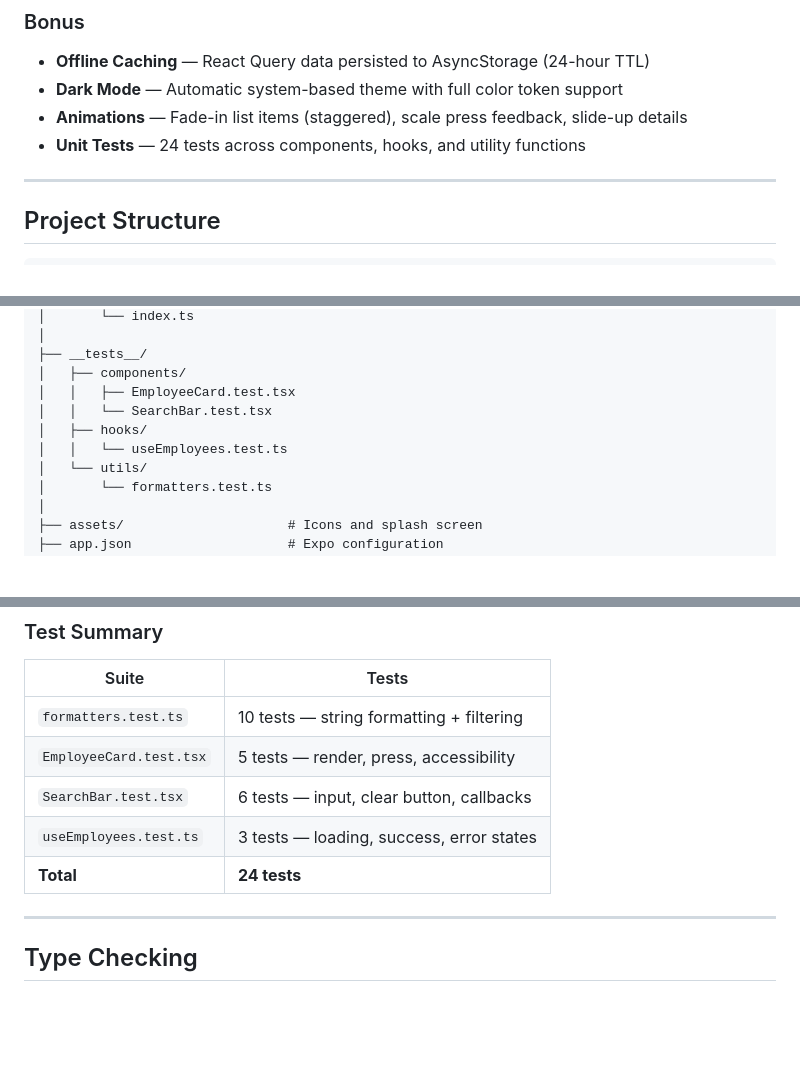
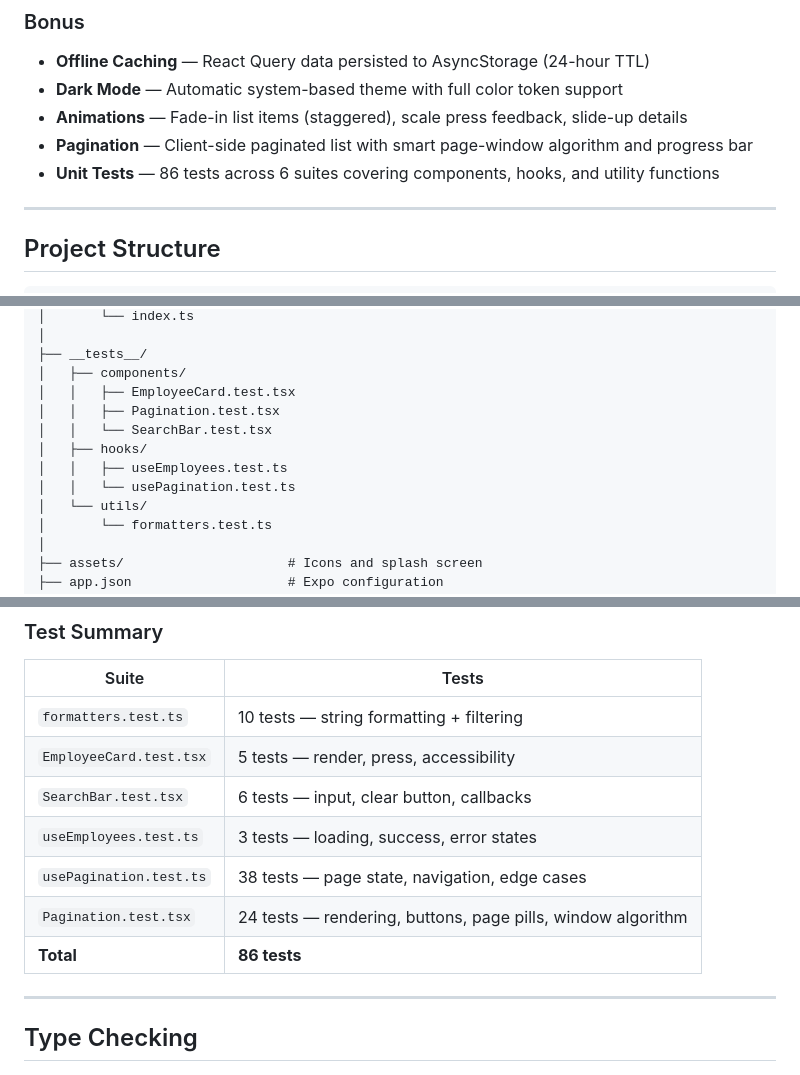
Before and after one commit to Wahrith/Employee-Directory, a Markdown page: README.md, 3 parts joined by grey strips. GitHub-like rendering; blank space fills up the shorter version.

Commit message:
Update README with accurate test counts and new features

```diff
--- a/README.md
+++ b/README.md
@@ -40,7 +40,8 @@ A production-quality React Native mobile application built with **Expo** and **T
 - **Offline Caching** — React Query data persisted to AsyncStorage (24-hour TTL)
 - **Dark Mode** — Automatic system-based theme with full color token support
 - **Animations** — Fade-in list items (staggered), scale press feedback, slide-up details
-- **Unit Tests** — 24 tests across components, hooks, and utility functions
+- **Pagination** — Client-side paginated list with smart page-window algorithm and progress bar
+- **Unit Tests** — 86 tests across 6 suites covering components, hooks, and utility functions
 
 ---
 
@@ -95,9 +98,11 @@ employee-directory/
 ├── __tests__/
 │   ├── components/
 │   │   ├── EmployeeCard.test.tsx
+│   │   ├── Pagination.test.tsx
 │   │   └── SearchBar.test.tsx
 │   ├── hooks/
-│   │   └── useEmployees.test.ts
+│   │   ├── useEmployees.test.ts
+│   │   └── usePagination.test.ts
 │   └── utils/
 │       └── formatters.test.ts
 │
@@ -197,7 +202,9 @@ npm run test:coverage
 | `EmployeeCard.test.tsx` | 5 tests — render, press, accessibility |
 | `SearchBar.test.tsx` | 6 tests — input, clear button, callbacks |
 | `useEmployees.test.ts` | 3 tests — loading, success, error states |
-| **Total** | **24 tests** |
+| `usePagination.test.ts` | 38 tests — page state, navigation, edge cases |
+| `Pagination.test.tsx` | 24 tests — rendering, buttons, page pills, window algorithm |
+| **Total** | **86 tests** |
 
 ---
 
```
Also changed, not shown: other parts of README.md (+2 -0 lines).
